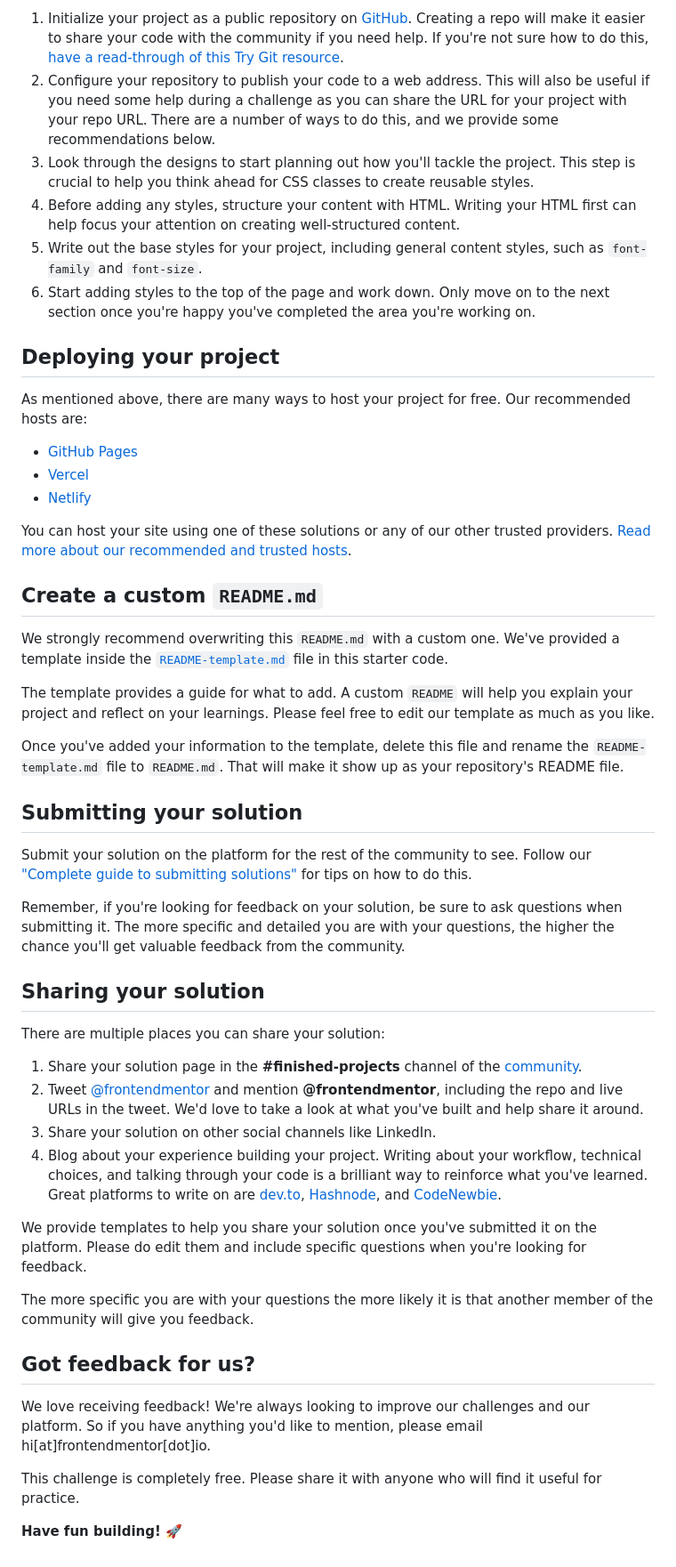
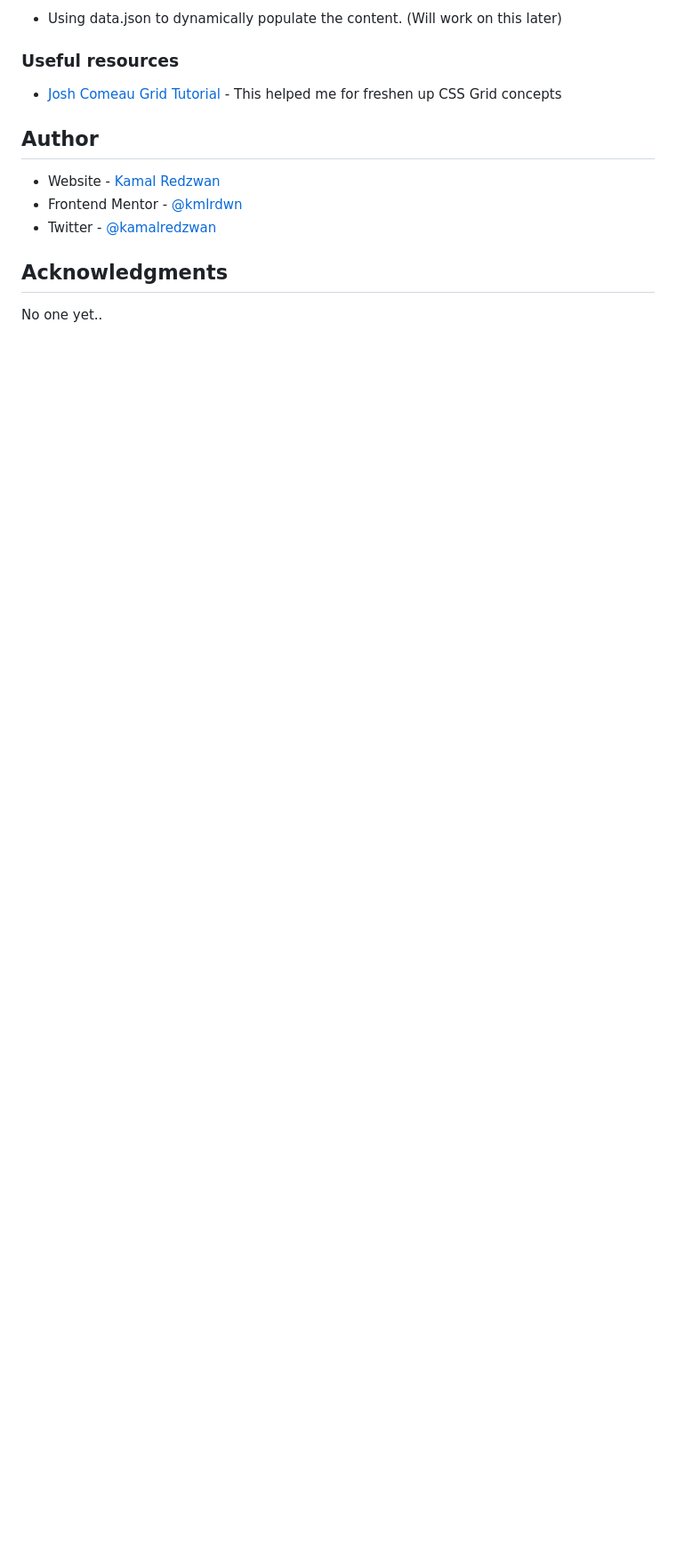
Before and after one commit to kamal-redzwan/05-frontendmentor-results-summary-component, a Markdown page: README.md, the part around the change printed below. Shown: that part at 89% size. Drawn GitHub-style; blank space fills up the shorter version.

```diff
--- a/README.md
+++ b/README.md
@@ -46,52 +56,16 @@ Feel free to use any workflow that you feel comfortable with. Below is a suggest
 
-1. Initialize your project as a public repository on [GitHub](https://github.com/). Creating a repo will make it easier to share your code with the community if you need help. If you're not sure how to do this, [have a read-through of this Try Git resource](https://try.github.io/).
-2. Configure your repository to publish your code to a web address. This will also be useful if you need some help during a challenge as you can share the URL for your project with your repo URL. There are a number of ways to do this, and we provide some recommendations below.
-3. Look through the designs to start planning out how you'll tackle the project. This step is crucial to help you think ahead for CSS classes to create reusable styles.
-4. Before adding any styles, structure your content with HTML. Writing your HTML first can help focus your attention on creating well-structured content.
-5. Write out the base styles for your project, including general content styles, such as `font-family` and `font-size`.
-6. Start adding styles to the top of the page and work down. Only move on to the next section once you're happy you've completed the area you're working on.
+- Using data.json to dynamically populate the content. (Will work on this later)
 
-## Deploying your project
+### Useful resources
 
-As mentioned above, there are many ways to host your project for free. Our recommended hosts are:
+- [Josh Comeau Grid Tutorial](https://www.joshwcomeau.com/css/interactive-guide-to-grid/) - This helped me for freshen up CSS Grid concepts
 
-- [GitHub Pages](https://pages.github.com/)
-- [Vercel](https://vercel.com/)
-- [Netlify](https://www.netlify.com/)
+## Author
 
-You can host your site using one of these solutions or any of our other trusted providers. [Read more about our recommended and trusted hosts](https://medium.com/frontend-mentor/frontend-mentor-trusted-hosting-providers-bf000dfebe).
+- Website - [Kamal Redzwan](https://www.kamalredzwan.com)
+- Frontend Mentor - [@kmlrdwn](https://www.frontendmentor.io/profile/kmlrdwn)
+- Twitter - [@kamalredzwan](https://www.twitter.com/kamalredzwan)
 
-## Create a custom `README.md`
+## Acknowledgments
 
-We strongly recommend overwriting this `README.md` with a custom one. We've provided a template inside the [`README-template.md`](./README-template.md) file in this starter code.
-
-The template provides a guide for what to add. A custom `README` will help you explain your project and reflect on your learnings. Please feel free to edit our template as much as you like.
-
-Once you've added your information to the template, delete this file and rename the `README-template.md` file to `README.md`. That will make it show up as your repository's README file.
-
-## Submitting your solution
-
-Submit your solution on the platform for the rest of the community to see. Follow our ["Complete guide to submitting solutions"](https://medium.com/frontend-mentor/a-complete-guide-to-submitting-solutions-on-frontend-mentor-ac6384162248) for tips on how to do this.
-
-Remember, if you're looking for feedback on your solution, be sure to ask questions when submitting it. The more specific and detailed you are with your questions, the higher the chance you'll get valuable feedback from the community.
-
-## Sharing your solution
-
-There are multiple places you can share your solution:
-
-1. Share your solution page in the **#finished-projects** channel of the [community](https://www.frontendmentor.io/community).
-2. Tweet [@frontendmentor](https://twitter.com/frontendmentor) and mention **@frontendmentor**, including the repo and live URLs in the tweet. We'd love to take a look at what you've built and help share it around.
-3. Share your solution on other social channels like LinkedIn.
-4. Blog about your experience building your project. Writing about your workflow, technical choices, and talking through your code is a brilliant way to reinforce what you've learned. Great platforms to write on are [dev.to](https://dev.to/), [Hashnode](https://hashnode.com/), and [CodeNewbie](https://community.codenewbie.org/).
-
-We provide templates to help you share your solution once you've submitted it on the platform. Please do edit them and include specific questions when you're looking for feedback.
-
-The more specific you are with your questions the more likely it is that another member of the community will give you feedback.
-
-## Got feedback for us?
-
-We love receiving feedback! We're always looking to improve our challenges and our platform. So if you have anything you'd like to mention, please email hi[at]frontendmentor[dot]io.
-
-This challenge is completely free. Please share it with anyone who will find it useful for practice.
-
-**Have fun building!** 🚀
+No one yet..
```
Also changed, not shown: other parts of README.md (+35 -25 lines), README-template.md (deleted, +0 -112 lines), screenshot.png (added).
